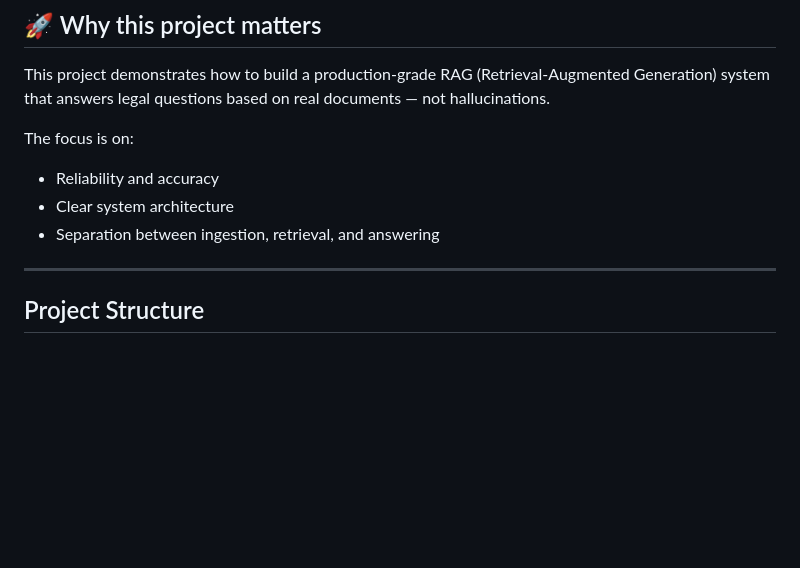
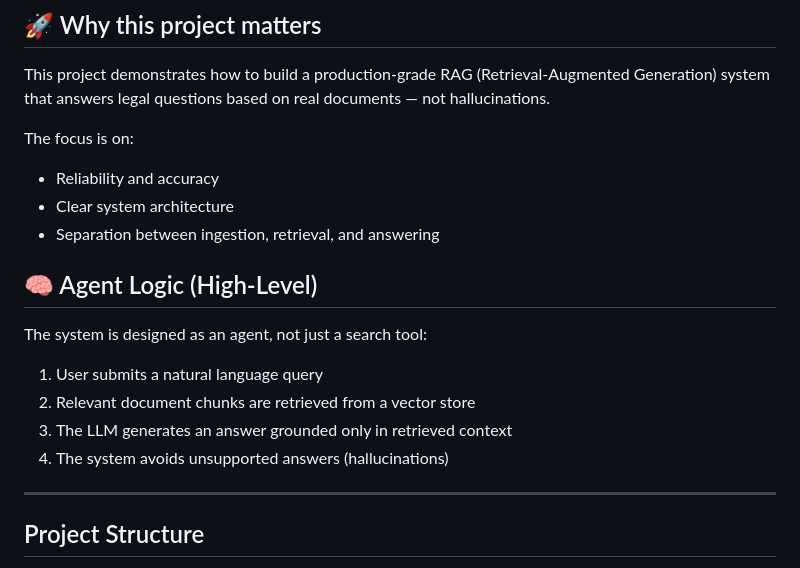
Before and after one commit to itzikza/legal-rag-bot, a Markdown page: README.md, the part around the change. GitHub-like rendering; blank space fills up the shorter version.

```diff
--- a/README.md
+++ b/README.md
@@ -10,6 +10,14 @@ The focus is on:
 - Clear system architecture
 - Separation between ingestion, retrieval, and answering
 
+## 🧠 Agent Logic (High-Level)
+
+The system is designed as an agent, not just a search tool:
+
+1. User submits a natural language query
+2. Relevant document chunks are retrieved from a vector store
+3. The LLM generates an answer grounded only in retrieved context
+4. The system avoids unsupported answers (hallucinations)
 
 ---
 
```
